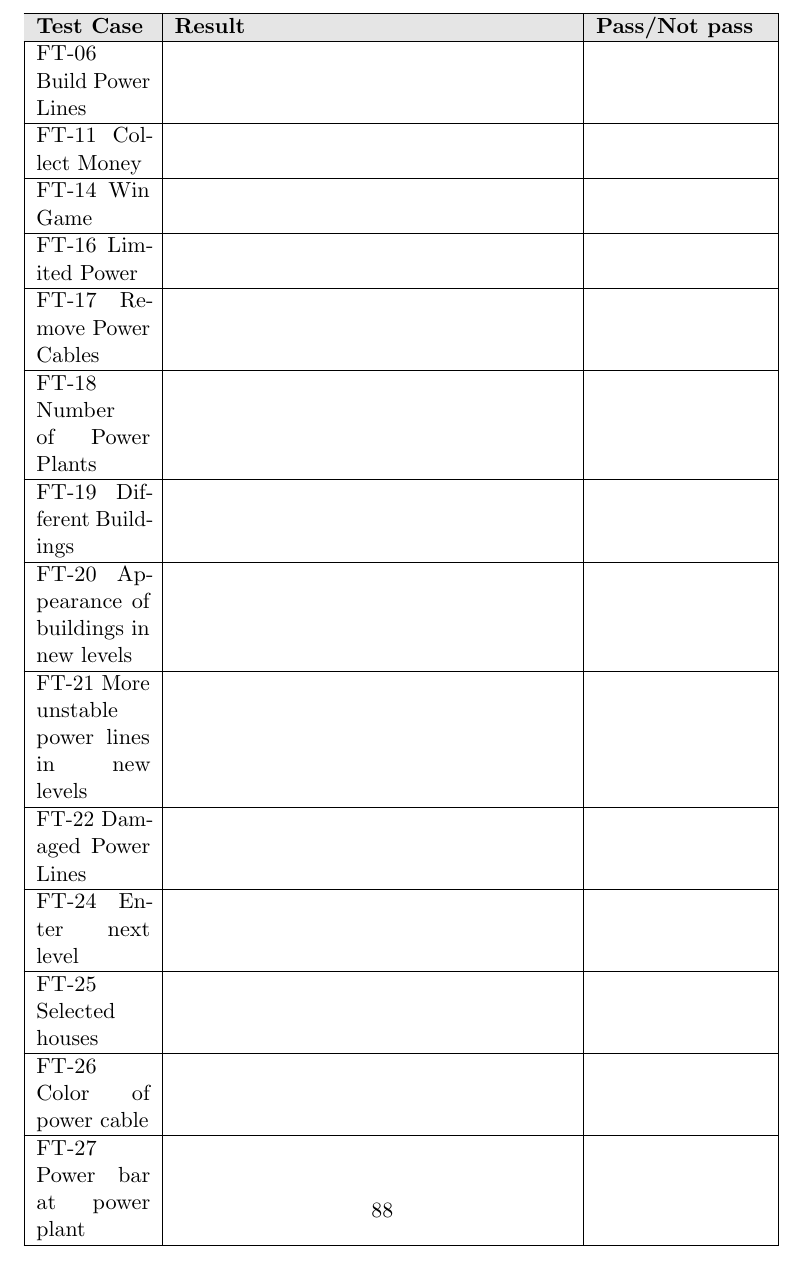
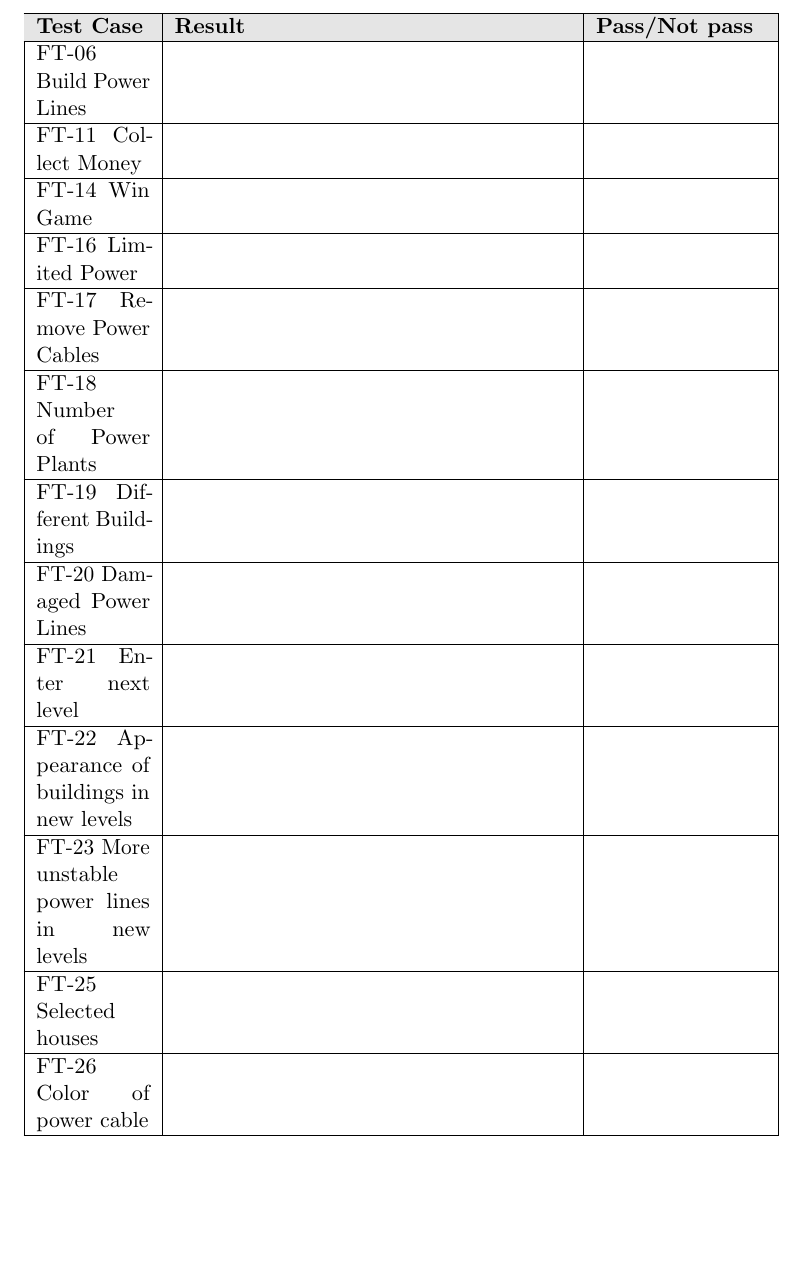
Before and after one commit to kpro-gr10/report, a LaTeX document (main.tex, which reads phases/sprint3.tex): part of page 95 of 108 before the commit and part of page 94 of 107 after it, cut so that both start at the same text, the shorter picture padded with empty space. Compiled offline with pdfLaTeX.

Commit message:
Added content to several test cases

```diff
--- a/phases/sprint3.tex
+++ b/phases/sprint3.tex
@@ -98,19 +98,17 @@
 
 	  	FT-19 Different Buildings &  &  \\ \hline
 
-	  	FT-20 Appearance of buildings in new levels &  &  \\ \hline
+	  	FT-20 Damaged Power Lines &  &  \\ \hline
 
-	  	FT-21 More unstable power lines in new levels &  &  \\ \hline
+	  	FT-21 Enter next level &  &  \\ \hline
 
-	  	FT-22 Damaged Power Lines &  &  \\ \hline
+	  	FT-22 Appearance of buildings in new levels &  &  \\ \hline
 
-	  	FT-24 Enter next level &  &  \\ \hline
+	  	FT-23 More unstable power lines in new levels &  &  \\ \hline
 
 	  	FT-25 Selected houses &  &  \\ \hline
 
 	  	FT-26 Color of power cable &  &  \\ \hline
-
-	  	FT-27 Power bar at power plant &  &  \\ \hline
 
 	\end{tabular}
 
```
Also changed, not shown: main.tex (+1 -0 lines), 2 other files.
